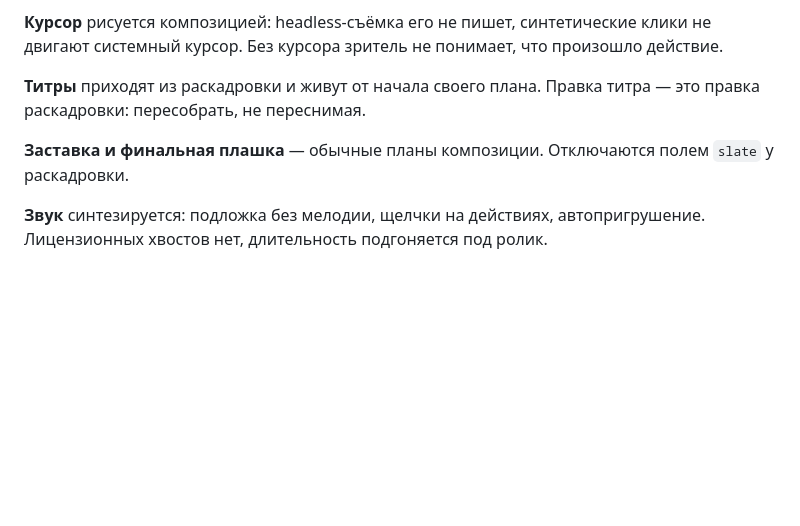
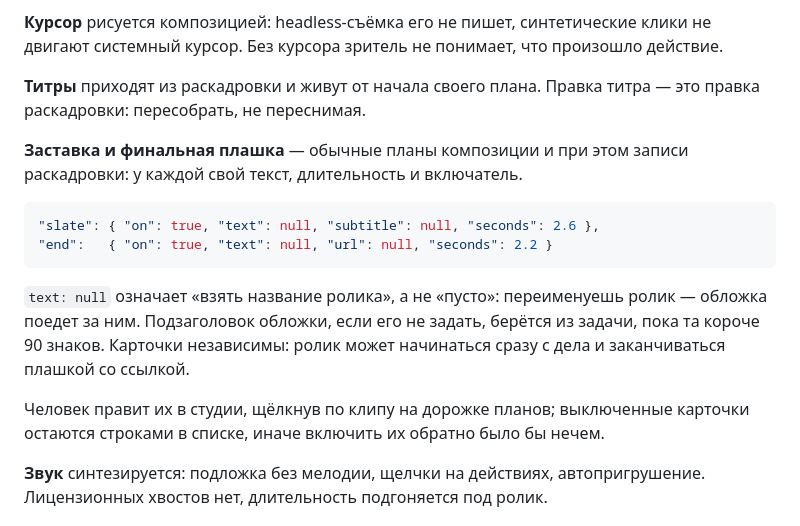
Before and after one commit to Braidner/takt, a Markdown page: references/editing.md, the part around the change. GitHub-like rendering; blank space fills up the shorter version.

````diff
--- a/references/editing.md
+++ b/references/editing.md
@@ -31,8 +31,21 @@ takt highlight --seconds 15    другая целевая длина
 **Титры** приходят из раскадровки и живут от начала своего плана. Правка титра — это
 правка раскадровки: пересобрать, не переснимая.
 
-**Заставка и финальная плашка** — обычные планы композиции. Отключаются полем `slate`
-у раскадровки.
+**Заставка и финальная плашка** — обычные планы композиции и при этом записи
+раскадровки: у каждой свой текст, длительность и включатель.
+
+```json
+"slate": { "on": true, "text": null, "subtitle": null, "seconds": 2.6 },
+"end":   { "on": true, "text": null, "url": null, "seconds": 2.2 }
+```
+
+`text: null` означает «взять название ролика», а не «пусто»: переименуешь ролик —
+обложка поедет за ним. Подзаголовок обложки, если его не задать, берётся из задачи,
+пока та короче 90 знаков. Карточки независимы: ролик может начинаться сразу с дела
+и заканчиваться плашкой со ссылкой.
+
+Человек правит их в студии, щёлкнув по клипу на дорожке планов; выключенные карточки
+остаются строками в списке, иначе включить их обратно было бы нечем.
 
 **Звук** синтезируется: подложка без мелодии, щелчки на действиях, автопригрушение.
 Лицензионных хвостов нет, длительность подгоняется под ролик.
````
Also changed, not shown: references/storyboard.md (+21 -0 lines), specs/2026-08-02-handoff.md (+5 -0 lines).
